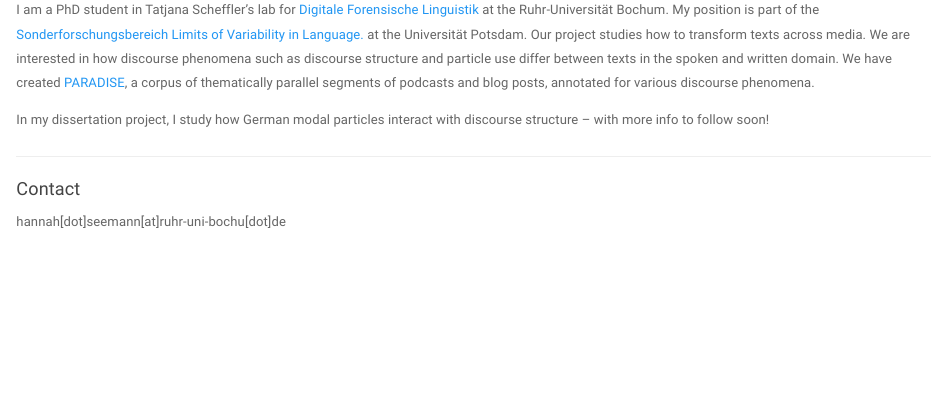
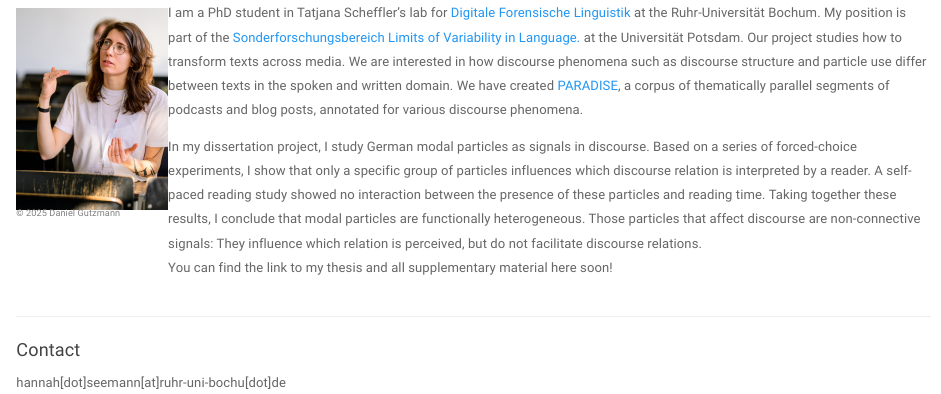
Before and after one commit to hannahseemann/hannahseemann.github.io, an R Markdown document (index.Rmd): the page in a window 1100 px wide, from 1370 px down before the commit and from 170 px down after it, so that both start at the same text. Rendered offline with R 4.5, knitr and Pandoc, with nearby package versions; a font, style sheet, LaTeX package, included part or bibliography that could not be used is replaced or left out.

Commit message:
Add files via upload

```diff
--- a/index.Rmd
+++ b/index.Rmd
@@ -3,2 +6,14 @@ title: "Hannah J. Seemann"
 ---
 
+<div style="float: left; margin-right: 1px; margin-top: 20px; margin-bottom: 0px; text-align: left;">
+  <figure style="margin: 0; padding: 0; line-height: 1;">
+    <img src="foto.jpeg" alt="Description" style="height: 200px; display: block; margin: 0 auto;">
+    <figcaption style="font-size: 0.7em; color: gray; margin-top: 0px; padding: 0; line-height: 0.9;">
+      © 2025 Daniel Gutzmann
+    </figcaption>
+  </figure>
+</div>
+
+<div style="overflow: hidden;"> <!-- this prevents the text from wrapping around the image -->
+
+<p>
@@ -6,8 +20,13 @@ title: "Hannah J. Seemann"
 I am a PhD student in Tatjana Scheffler's lab for [Digitale Forensische Linguistik](https://staff.germanistik.rub.de/digitale-forensische-linguistik/) at the Ruhr-Universität Bochum. My position is part of the [Sonderforschungsbereich Limits of Variability in Language.](https://www.sfb1287.uni-potsdam.de/) at the Universität Potsdam. Our project studies how to transform texts across media. We are interested in how discourse phenomena such as discourse structure and particle use differ between texts in the spoken and written domain. We have created [PARADISE](https://osf.io/59acq/), a corpus of thematically parallel segments of podcasts and blog posts, annotated for various discourse phenomena.
+</p>
 
+<p>
+In my dissertation project, I study German modal particles as signals in discourse. Based on a series of forced-choice experiments, I show that only a specific group of particles influences which discourse relation is interpreted by a reader. A self-paced reading study showed no interaction between the presence of these particles and reading time. Taking together these results, I conclude that modal particles are functionally heterogeneous. Those particles that affect discourse are non-connective signals: They influence which relation is perceived, but do not facilitate discourse relations.
+<br>
+You can find the link to my thesis and all supplementary material here soon!
+</p>
 
-In my dissertation project, I study how German modal particles interact with discourse structure -- with more info to follow soon!
-
+</div>
 
 ---
 #### Contact
```
Also changed, not shown: foto.jpeg, index.html, index.Rmd (4 more changed lines).
